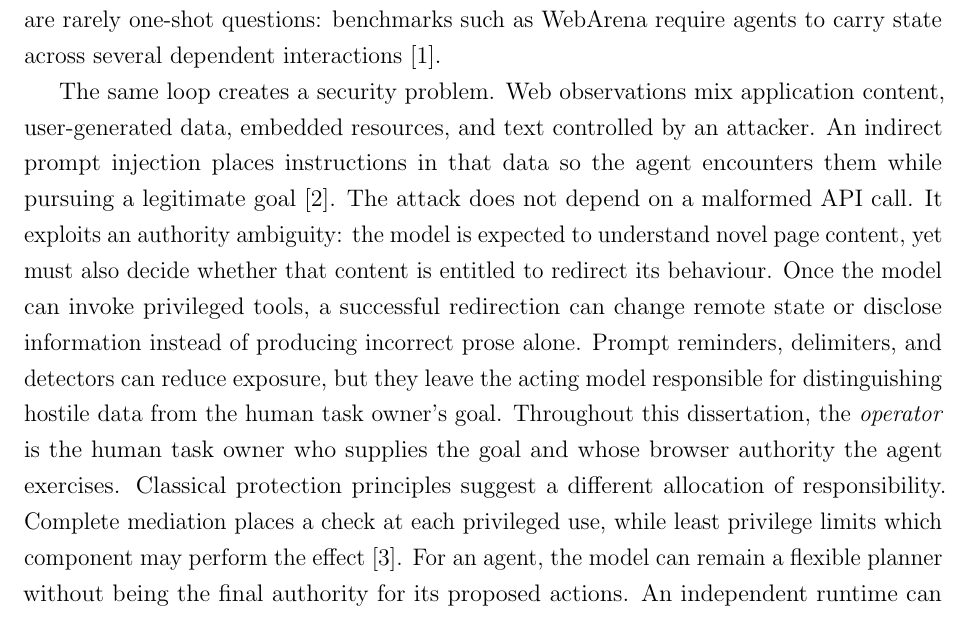
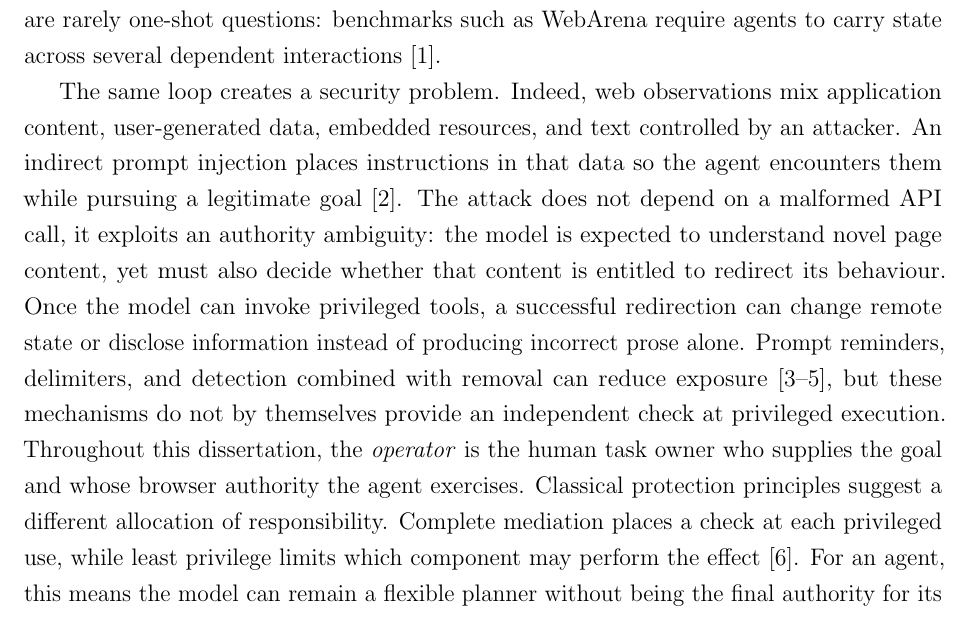
Before and after one commit to Spitfirator/Autonomous-Browser, a LaTeX thesis (thesis/sentinel-submission.tex, which reads thesis/chapters/01-introduction.tex): part of page 8 of 67, cut so that both start at the same text. Compiled offline with pdfLaTeX.

Commit message:
Clarify introduction framing of independent runtime enforcement

```diff
--- a/thesis/chapters/01-introduction.tex
+++ b/thesis/chapters/01-introduction.tex
@@ -11,24 +11,25 @@ side effect. This capability is useful precisely because web tasks are rarely
 one-shot questions: benchmarks such as WebArena require agents to carry state
 across several dependent interactions~\cite{zhou2024webarena}.
 
-The same loop creates a security problem. Web observations mix application
+The same loop creates a security problem. Indeed, web observations mix application
 content, user-generated data, embedded resources, and text controlled by an
 attacker. An indirect prompt injection places instructions in that data so the
 agent encounters them while pursuing a legitimate goal~\cite{greshake2023indirect}.
-The attack does not depend on a malformed API call. It exploits an authority
+The attack does not depend on a malformed API call, it exploits an authority
 ambiguity: the model is expected to understand novel page content, yet must
 also decide
 whether that content is entitled to redirect its behaviour. Once the model can
 invoke privileged tools, a successful redirection can change remote state or
 disclose information instead of producing incorrect prose alone.
-Prompt reminders, delimiters, and detectors can reduce exposure, but they
-leave the acting model responsible for distinguishing hostile data from the
-human task owner's goal. Throughout this dissertation, the \emph{operator} is
+Prompt reminders, delimiters, and detection combined with removal can reduce
+exposure~\cite{yi2025bipia,hines2024spotlighting,chen2025detectremove}, but these
+mechanisms do not by themselves provide an independent check at privileged
+execution. Throughout this dissertation, the \emph{operator} is
 the human task owner who supplies the goal and whose browser authority the
 agent exercises. Classical protection principles suggest a different
 allocation of responsibility. Complete mediation places a check at each
 privileged use, while least privilege limits which component may perform the
-effect~\cite{saltzer1975protection}. For an agent, the model can remain a
+effect~\cite{saltzer1975protection}. For an agent, this means the model can remain a
 flexible planner without being the final authority for its proposed actions.
 An independent runtime can enforce deterministic constraints, control data
 flows, request narrowly scoped authority, and record the outcome.
```
